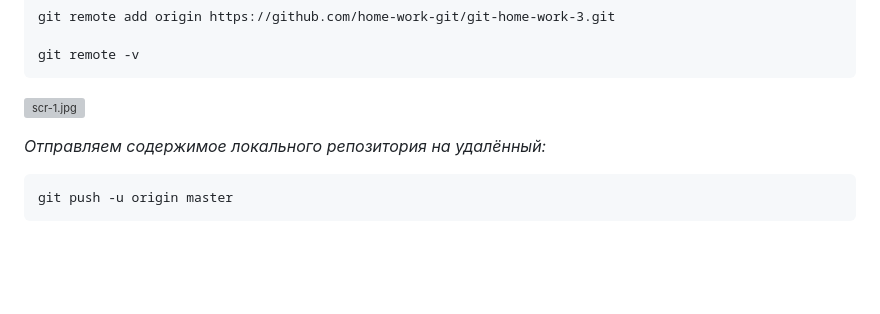
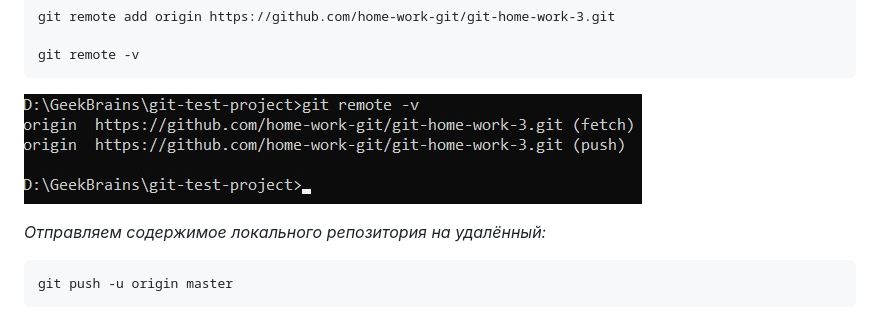
Before and after one commit to LOLkol733/GITin-depth, a Markdown page: README.md, the part around the change. Drawn GitHub-style; blank space fills up the shorter version; grey boxes are pictures that could not be loaded.

````diff
--- a/README.md
+++ b/README.md
@@ -43,7 +43,7 @@ git remote add origin https://github.com/home-work-git/git-home-work-3.git
 
 git remote -v
 ```
-![scr-1.jpg]([https://github.com/LOLkol733/GITin-depth/blob/main/screenshotdz3/2.jpg)
+![scr-1.jpg](https://github.com/LOLkol733/GITin-depth/blob/main/screenshotdz3/2.jpg)
 
 _Отправляем содержимое локального репозитория на удалённый:_
 
````
